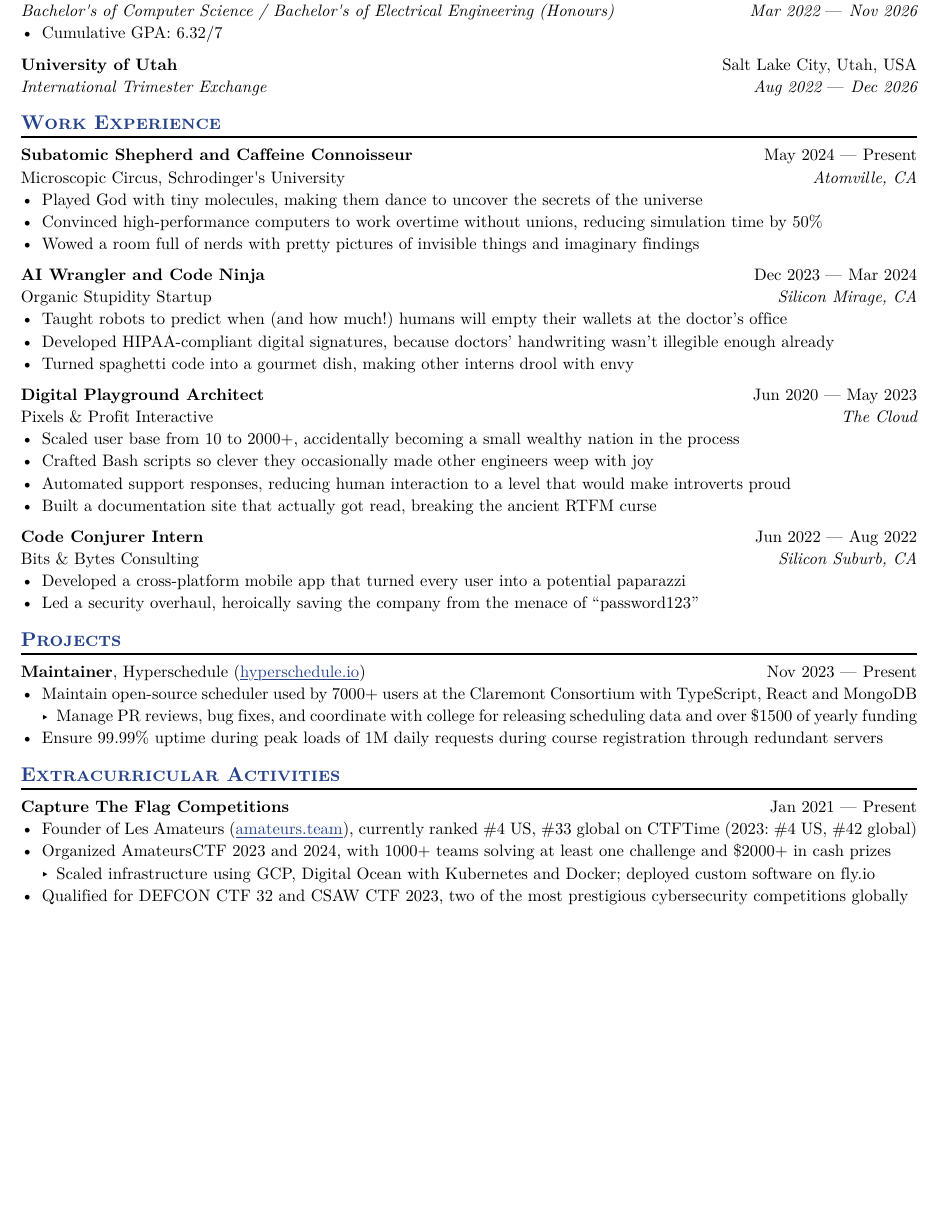
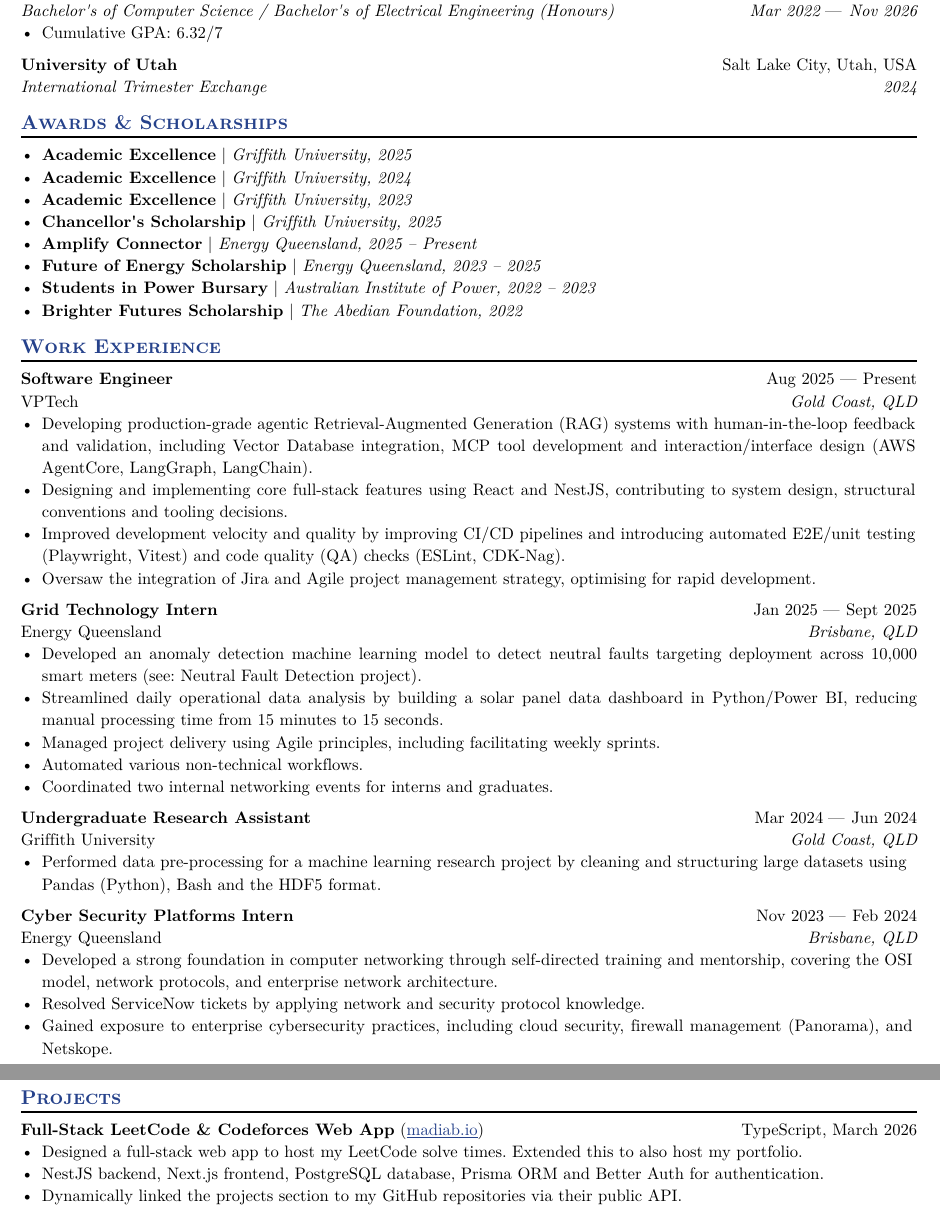
Before and after one commit to madiabio/Resume, a Typst document (basic-resume/main.typ, which reads basic-resume/awards-scholarships.typ, basic-resume/education.typ, basic-resume/extra-cirriculars.typ): part of the page before the commit and two parts of pages 1 and 2 of 2 after it, the two joined at a grey line, cut so that both start at the same text, the shorter picture padded with empty space. The pictures show the PDF file basic-resume/main.pdf that the author committed with the source.

Commit message:
update with typst template

```diff
--- /dev/null
+++ b/basic-resume/awards-scholarships.typ
@@ -0,0 +10,10 @@
+== Awards & Scholarships
+
+#award(name: "Academic Excellence", issuer: "Griffith University", dates: "2025")
+#award(name: "Academic Excellence", issuer: "Griffith University", dates: "2024")
+#award(name: "Academic Excellence", issuer: "Griffith University", dates: "2023")
+#award(name: "Chancellor's Scholarship", issuer: "Griffith University", dates: "2025")
+#award(name: "Amplify Connector", issuer: "Energy Queensland", dates: "2025 – Present")
+#award(name: "Future of Energy Scholarship", issuer: "Energy Queensland", dates: "2023 – 2025")
+#award(name: "Students in Power Bursary", issuer: "Australian Institute of Power", dates: "2022 – 2023")
+#award(name: "Brighter Futures Scholarship", issuer: "The Abedian Foundation", dates: "2022")
--- a/basic-resume/education.typ
+++ b/basic-resume/education.typ
@@ -13,7 +13,7 @@
 #edu(
   institution: "University of Utah",
   location: "Salt Lake City, Utah, USA",
-  dates: dates-helper(start-date: "Aug 2022", end-date: "Dec 2026"),
+  dates: "2024",
   degree: "International Trimester Exchange",
 
   // Uncomment the line below if you want edu formatting to be consistent with everything else
--- a/basic-resume/extra-cirriculars.typ
+++ b/basic-resume/extra-cirriculars.typ
@@ -1,11 +1,3 @@
 #import "@preview/basic-resume:0.2.9": *
-== Extracurricular Activities
+== Clubs & Societies
 
-#extracurriculars(
-  activity: "Capture The Flag Competitions",
-  dates: dates-helper(start-date: "Jan 2021", end-date: "Present"),
-)
-- Founder of Les Amateurs (#link("https://amateurs.team")[amateurs.team]), currently ranked \#4 US, \#33 global on CTFTime (2023: \#4 US, \#42 global)
-- Organized AmateursCTF 2023 and 2024, with 1000+ teams solving at least one challenge and \$2000+ in cash prizes
-  - Scaled infrastructure using GCP, Digital Ocean with Kubernetes and Docker; deployed custom software on fly.io
-- Qualified for DEFCON CTF 32 and CSAW CTF 2023, two of the most prestigious cybersecurity competitions globally
@@ -24,0 +9 @@
+- *Griffith University Gold Coast IEEE Student Branch* | _Administrator, 2023_
--- a/basic-resume/projects.typ
+++ b/basic-resume/projects.typ
@@ -2,14 +2,13 @@
 == Projects
 
 #project(
-  name: "Hyperschedule",
-  // Role is optional
-  role: "Maintainer",
-  // Dates is optional
-  dates: dates-helper(start-date: "Nov 2023", end-date: "Present"),
-  // URL is also optional
-  url: "hyperschedule.io",
+  name: "Full-Stack LeetCode & Codeforces Web App",
+  url: "madiab.io",
+  dates: "TypeScript, March 2026",
 )
-- Maintain open-source scheduler used by 7000+ users at the Claremont Consortium with TypeScript, React and MongoDB
-  - Manage PR reviews, bug fixes, and coordinate with college for releasing scheduling data and over \$1500 of yearly funding
-- Ensure 99.99% uptime during peak loads of 1M daily requests during course registration through redundant servers
+- Designed a full-stack web app to host my LeetCode solve times. Extended this to also host my portfolio.
+- NestJS backend, Next.js frontend, PostgreSQL database, Prisma ORM and Better Auth for authentication.
+- Dynamically linked the projects section to my GitHub repositories via their public API.
+- Hosted on Railway.
+
+#project(
@@ -15,0 +24 @@
+#project(
@@ -15,0 +31,4 @@
+- Designed and prototyped a scalable architecture targeting deployment across 10,000+ smart meters.
+- Built a parallelized feature extraction and model evaluation pipeline, and applied time-ordered, meter-isolated validation with systematic error and failure-mode analysis.
+
+#project(
--- a/basic-resume/work-experience.typ
+++ b/basic-resume/work-experience.typ
@@ -2,42 +2,42 @@
 == Work Experience
 
 #work(
-  title: "Subatomic Shepherd and Caffeine Connoisseur",
-  location: "Atomville, CA",
-  company: "Microscopic Circus, Schrodinger's University",
-  dates: dates-helper(start-date: "May 2024", end-date: "Present"),
+  title: "Software Engineer",
+  location: "Gold Coast, QLD",
+  company: "VPTech",
+  dates: dates-helper(start-date: "Aug 2025", end-date: "Present"),
 )
-- Played God with tiny molecules, making them dance to uncover the secrets of the universe
-- Convinced high-performance computers to work overtime without unions, reducing simulation time by 50%
-- Wowed a room full of nerds with pretty pictures of invisible things and imaginary findings
+- Developing production-grade agentic Retrieval-Augmented Generation (RAG) systems with human-in-the-loop feedback and validation, including Vector Database integration, MCP tool development and interaction/interface design (AWS AgentCore, LangGraph, LangChain).
+- Designing and implementing core full-stack features using React and NestJS, contributing to system design, structural conventions and tooling decisions.
+- Improved development velocity and quality by improving CI/CD pipelines and introducing automated E2E/unit testing (Playwright, Vitest) and code quality (QA) checks (ESLint, CDK-Nag).
+- Oversaw the integration of Jira and Agile project management strategy, optimising for rapid development.
 
 #work(
-  title: "AI Wrangler and Code Ninja",
-  location: "Silicon Mirage, CA",
-  company: "Organic Stupidity Startup",
-  dates: dates-helper(start-date: "Dec 2023", end-date: "Mar 2024"),
+  title: "Grid Technology Intern",
+  location: "Brisbane, QLD",
+  company: "Energy Queensland",
+  dates: dates-helper(start-date: "Jan 2025", end-date: "Sept 2025"),
 )
-- Taught robots to predict when (and how much!)
-  humans will empty their wallets at the doctor's office
-- Developed HIPAA-compliant digital signatures, because doctors' handwriting wasn't illegible enough already
-- Turned spaghetti code into a gourmet dish, making other interns drool with envy
+- Developed an anomaly detection machine learning model to detect neutral faults targeting deployment across 10,000 smart meters (see: Neutral Fault Detection project).
+- Streamlined daily operational data analysis by building a solar panel data dashboard in Python/Power BI, reducing manual processing time from 15 minutes to 15 seconds.
+- Managed project delivery using Agile principles, including facilitating weekly sprints.
+- Automated various non-technical workflows.
+- Coordinated two internal networking events for interns and graduates.
 
 #work(
-  title: "Digital Playground Architect",
-  location: "The Cloud",
-  company: "Pixels & Profit Interactive",
-  dates: dates-helper(start-date: "Jun 2020", end-date: "May 2023"),
+  title: "Undergraduate Research Assistant",
+  location: "Gold Coast, QLD",
+  company: "Griffith University",
+  dates: dates-helper(start-date: "Mar 2024", end-date: "Jun 2024"),
 )
-- Scaled user base from 10 to 2000+, accidentally becoming a small wealthy nation in the process
-- Crafted Bash scripts so clever they occasionally made other engineers weep with joy
-- Automated support responses, reducing human interaction to a level that would make introverts proud
-- Built a documentation site that actually got read, breaking the ancient RTFM curse
+- Performed data pre-processing for a machine learning research project by cleaning and structuring large datasets using Pandas (Python), Bash and the HDF5 format.
 
 #work(
-  title: "Code Conjurer Intern",
-  location: "Silicon Suburb, CA",
-  company: "Bits & Bytes Consulting",
-  dates: dates-helper(start-date: "Jun 2022", end-date: "Aug 2022"),
+  title: "Cyber Security Platforms Intern",
+  location: "Brisbane, QLD",
+  company: "Energy Queensland",
+  dates: dates-helper(start-date: "Nov 2023", end-date: "Feb 2024"),
 )
-- Developed a cross-platform mobile app that turned every user into a potential paparazzi
-- Led a security overhaul, heroically saving the company from the menace of "password123"
+- Developed a strong foundation in computer networking through self-directed training and mentorship, covering the OSI model, network protocols, and enterprise network architecture.
+- Resolved ServiceNow tickets by applying network and security protocol knowledge.
+- Gained exposure to enterprise cybersecurity practices, including cloud security, firewall management (Panorama), and Netskope.
```
Also changed, not shown: basic-resume/main.typ (+1 -0 lines), basic-resume/skills.typ (+6 -2 lines), basic-resume/main.pdf, basic-resume/awards-scholarships.typ (9 more changed lines), basic-resume/extra-cirriculars.typ (18 more changed lines), basic-resume/projects.typ (20 more changed lines).
